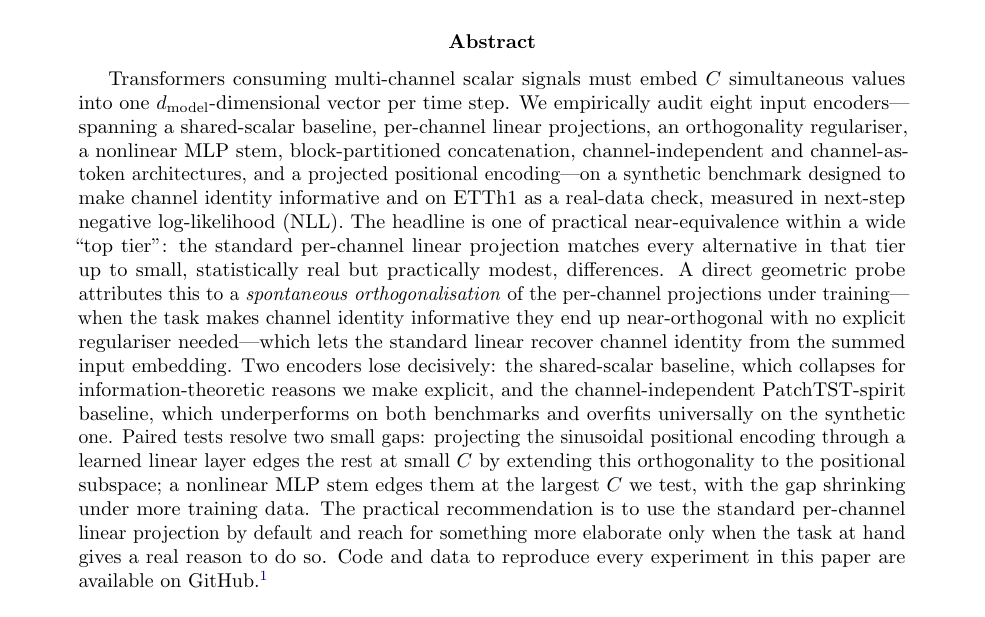
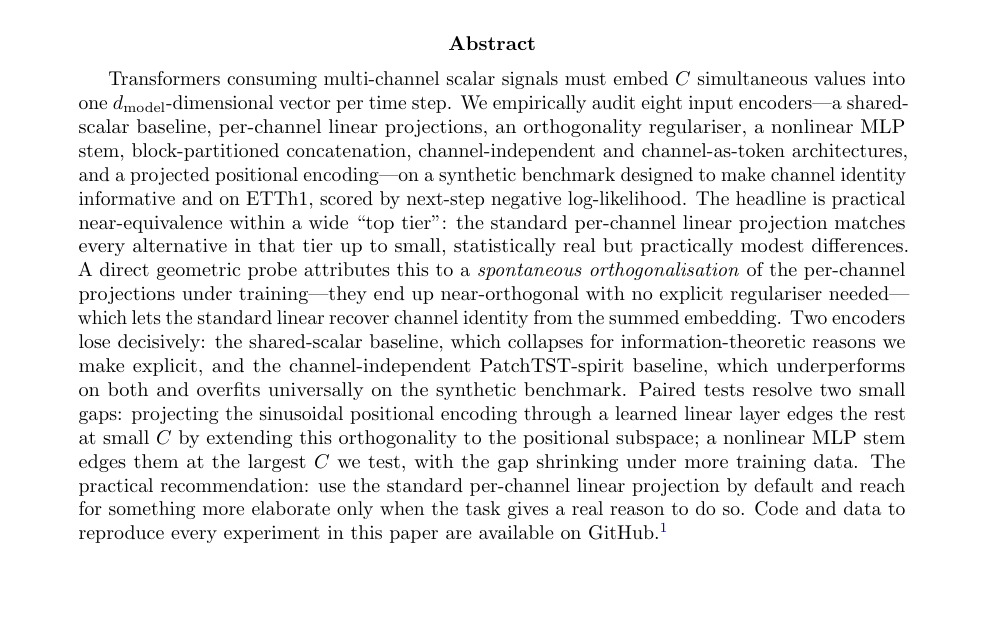
Before and after one commit to OssiLehtinen/channel-encoder-audit, a LaTeX paper (paper/lehtinen2026_channel_encoders.tex): part of page 1 of 21, cut so that both start at the same text, the shorter picture padded with empty space. Compiled offline with pdfLaTeX.

Commit message:
paper: trim abstract to fit arXiv's 1920-char limit
Same content, tighter wording: drop "spanning"/"NLL" parenthetical,
"benchmarks and", "at hand", and a few other connectives. The
spontaneous-orthogonalisation point and the linear-ppe / mlp gap
findings are preserved.

Co-Authored-By: Claude Opus 4.7 <noreply@anthropic.com>

```diff
--- a/paper/lehtinen2026_channel_encoders.tex
+++ b/paper/lehtinen2026_channel_encoders.tex
@@ -36,37 +36,33 @@
 % ======================================================================
 Transformers consuming multi-channel scalar signals must embed $C$
 simultaneous values into one $d_{\text{model}}$-dimensional vector
-per time step. We empirically audit eight input encoders---spanning
-a shared-scalar baseline, per-channel linear projections, an
+per time step. We empirically audit eight input encoders---a
+shared-scalar baseline, per-channel linear projections, an
 orthogonality regulariser, a nonlinear MLP stem, block-partitioned
 concatenation, channel-independent and channel-as-token
 architectures, and a projected positional encoding---on a synthetic
 benchmark designed to make channel identity informative and on
-ETTh1 as a real-data check, measured in
-next-step negative log-likelihood (NLL). The headline is one of
-practical near-equivalence within a wide ``top tier'': the
-standard per-channel linear projection matches every
-alternative in that tier up to small, statistically real but
-practically modest, differences. A direct geometric probe
-attributes this to a \emph{spontaneous orthogonalisation} of
-the per-channel projections under training---when the task
-makes channel identity informative they end up
-near-orthogonal with no explicit regulariser needed---which
-lets the standard linear recover channel identity from the
-summed input embedding. Two encoders lose decisively: the
-shared-scalar baseline, which collapses for information-theoretic
-reasons we make explicit, and the channel-independent
-PatchTST-spirit baseline, which underperforms on both benchmarks
-and overfits universally on the synthetic one. Paired tests resolve two small gaps:
-projecting the sinusoidal positional encoding through a learned
-linear layer edges the rest at small $C$ by extending this
-orthogonality to the positional subspace; a nonlinear MLP stem
-edges them at the largest
-$C$ we test, with the gap shrinking under more training data. The
-practical recommendation is to use the standard per-channel
-linear projection by default and reach for
-something more elaborate only when the task at hand gives a real
-reason to do so. Code and data to reproduce every experiment in this
+ETTh1, scored by next-step negative log-likelihood. The headline
+is practical near-equivalence within a wide ``top tier'': the
+standard per-channel linear projection matches every alternative
+in that tier up to small, statistically real but practically
+modest differences. A direct geometric probe attributes this to
+a \emph{spontaneous orthogonalisation} of the per-channel
+projections under training---they end up near-orthogonal with
+no explicit regulariser needed---which lets the standard linear
+recover channel identity from the summed embedding. Two encoders
+lose decisively: the shared-scalar baseline, which collapses for
+information-theoretic reasons we make explicit, and the
+channel-independent PatchTST-spirit baseline, which underperforms
+on both and overfits universally on the synthetic benchmark.
+Paired tests resolve two small gaps: projecting the sinusoidal
+positional encoding through a learned linear layer edges the
+rest at small $C$ by extending this orthogonality to the
+positional subspace; a nonlinear MLP stem edges them at the
+largest $C$ we test, with the gap shrinking under more training
+data. The practical recommendation: use the standard per-channel
+linear projection by default and reach for something more
+elaborate only when the task gives a real reason to do so. Code and data to reproduce every experiment in this
 paper are available on GitHub.\footnote{\url{https://github.com/OssiLehtinen/channel-encoder-audit}}
 \end{abstract}
 
```
Also changed, not shown: paper/lehtinen2026_channel_encoders.pdf.
